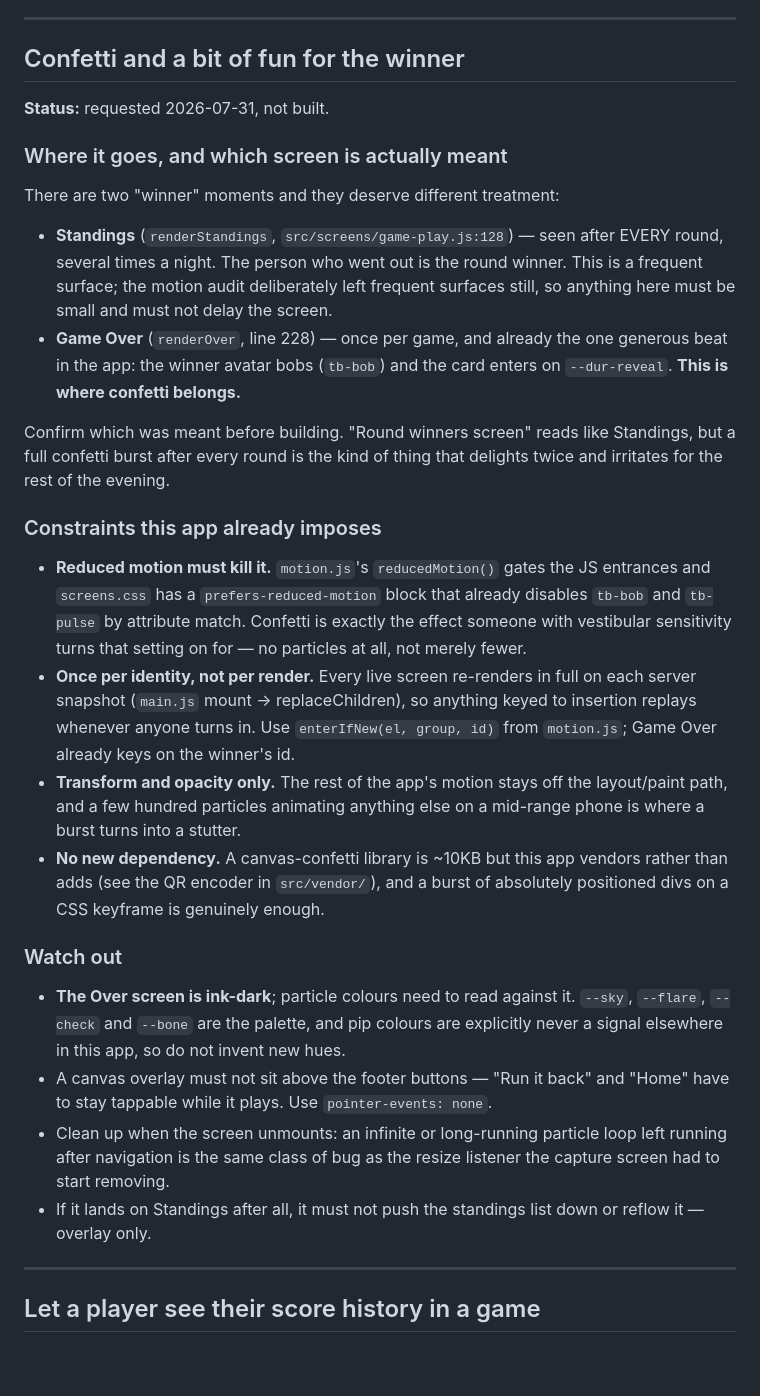
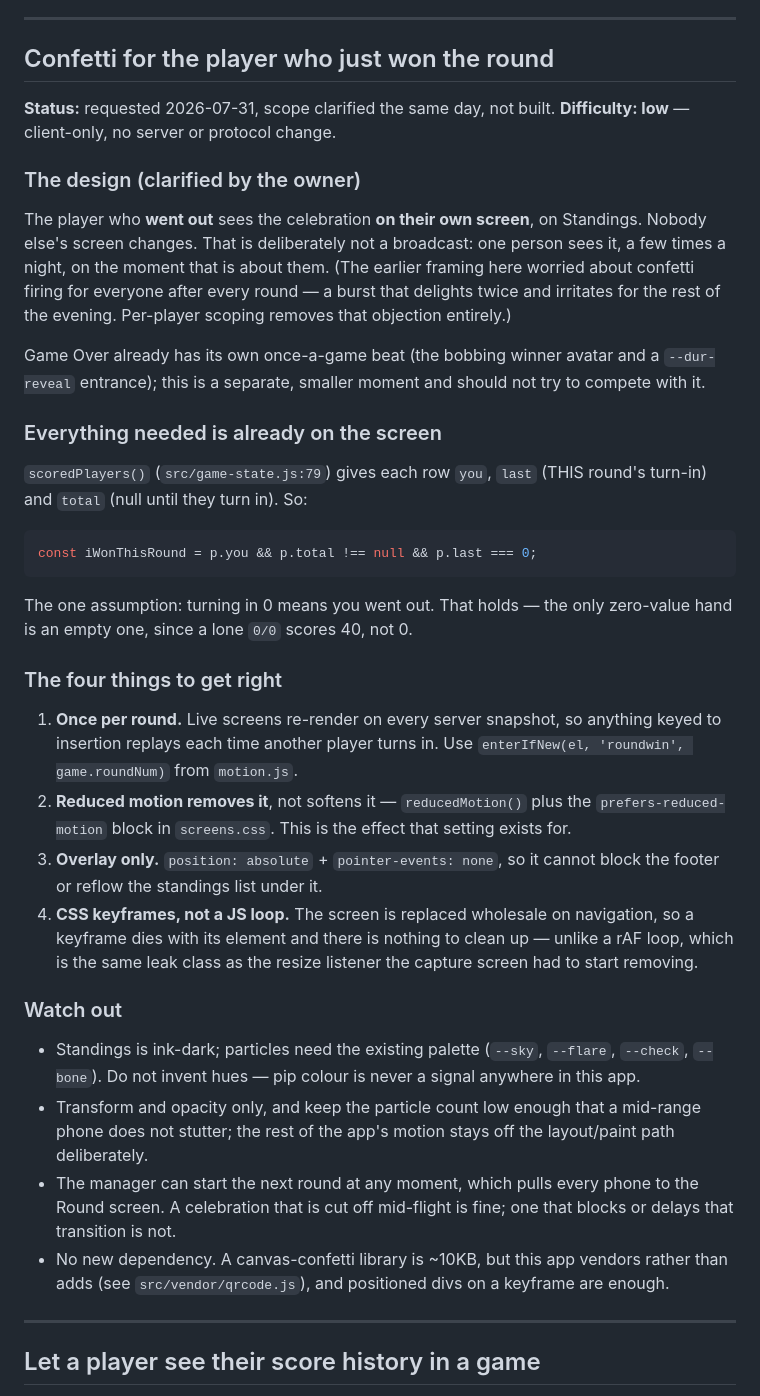
Before and after one commit to petr0n/tallybone, a Markdown page: docs/todo.md, the part around the change. Drawn GitHub-style; blank space fills up the shorter version.

Commit message:
docs(todo): scope the confetti to the round winner's own screen
Owner clarified: the player who went out sees it on their own screen, nobody
else's. That is a better design than what I filed and it removes the objection I
raised — per-player scoping means one person sees it a few times a night rather
than everyone seeing it every round.

Also downgrades the difficulty honestly. scoredPlayers() already hands each row
`you`, `last` and `total`, so "did I just win this round" is one expression with
no server change, no protocol change and no new state. The entry now records the
single assumption it rests on (turning in 0 means you went out — sound, since a
lone 0/0 scores 40) and the four things that actually need care.

Co-Authored-By: Claude Opus 5 <noreply@anthropic.com>

````diff
--- a/docs/todo.md
+++ b/docs/todo.md
@@ -103,56 +103,65 @@ which one broke:
 
 ---
 
-## Confetti and a bit of fun for the winner
+## Confetti for the player who just won the round
 
-**Status:** requested 2026-07-31, not built.
+**Status:** requested 2026-07-31, scope clarified the same day, not built.
+**Difficulty: low** — client-only, no server or protocol change.
 
-### Where it goes, and which screen is actually meant
+### The design (clarified by the owner)
 
-There are two "winner" moments and they deserve different treatment:
+The player who **went out** sees the celebration **on their own screen**, on
+Standings. Nobody else's screen changes. That is deliberately not a broadcast:
+one person sees it, a few times a night, on the moment that is about them.
+(The earlier framing here worried about confetti firing for everyone after every
+round — a burst that delights twice and irritates for the rest of the evening.
+Per-player scoping removes that objection entirely.)
 
-- **Standings** (`renderStandings`, `src/screens/game-play.js:128`) — seen after
-  EVERY round, several times a night. The person who went out is the round
-  winner. This is a frequent surface; the motion audit deliberately left frequent
-  surfaces still, so anything here must be small and must not delay the screen.
-- **Game Over** (`renderOver`, line 228) — once per game, and already the one
-  generous beat in the app: the winner avatar bobs (`tb-bob`) and the card enters
-  on `--dur-reveal`. **This is where confetti belongs.**
+Game Over already has its own once-a-game beat (the bobbing winner avatar and a
+`--dur-reveal` entrance); this is a separate, smaller moment and should not try
+to compete with it.
 
-Confirm which was meant before building. "Round winners screen" reads like
-Standings, but a full confetti burst after every round is the kind of thing that
-delights twice and irritates for the rest of the evening.
+### Everything needed is already on the screen
 
-### Constraints this app already imposes
+`scoredPlayers()` (`src/game-state.js:79`) gives each row `you`, `last` (THIS
+round's turn-in) and `total` (null until they turn in). So:
 
-- **Reduced motion must kill it.** `motion.js`'s `reducedMotion()` gates the JS
-  entrances and `screens.css` has a `prefers-reduced-motion` block that already
-  disables `tb-bob` and `tb-pulse` by attribute match. Confetti is exactly the
-  effect someone with vestibular sensitivity turns that setting on for — no
-  particles at all, not merely fewer.
-- **Once per identity, not per render.** Every live screen re-renders in full on
-  each server snapshot (`main.js` mount -> replaceChildren), so anything keyed to
-  insertion replays whenever anyone turns in. Use `enterIfNew(el, group, id)`
-  from `motion.js`; Game Over already keys on the winner's id.
-- **Transform and opacity only.** The rest of the app's motion stays off the
-  layout/paint path, and a few hundred particles animating anything else on a
-  mid-range phone is where a burst turns into a stutter.
-- **No new dependency.** A canvas-confetti library is ~10KB but this app vendors
-  rather than adds (see the QR encoder in `src/vendor/`), and a burst of absolutely
-  positioned divs on a CSS keyframe is genuinely enough.
+```js
+const iWonThisRound = p.you && p.total !== null && p.last === 0;
+```
+
+The one assumption: turning in 0 means you went out. That holds — the only
+zero-value hand is an empty one, since a lone `0/0` scores 40, not 0.
+
+### The four things to get right
+
+1. **Once per round.** Live screens re-render on every server snapshot, so
+   anything keyed to insertion replays each time another player turns in. Use
+   `enterIfNew(el, 'roundwin', game.roundNum)` from `motion.js`.
+2. **Reduced motion removes it**, not softens it — `reducedMotion()` plus the
+   `prefers-reduced-motion` block in `screens.css`. This is the effect that
+   setting exists for.
+3. **Overlay only.** `position: absolute` + `pointer-events: none`, so it cannot
+   block the footer or reflow the standings list under it.
+4. **CSS keyframes, not a JS loop.** The screen is replaced wholesale on
+   navigation, so a keyframe dies with its element and there is nothing to clean
+   up — unlike a rAF loop, which is the same leak class as the resize listener
+   the capture screen had to start removing.
 
 ### Watch out
 
-- **The Over screen is ink-dark**; particle colours need to read against it.
-  `--sky`, `--flare`, `--check` and `--bone` are the palette, and pip colours are
-  explicitly never a signal elsewhere in this app, so do not invent new hues.
-- A canvas overlay must not sit above the footer buttons — "Run it back" and
-  "Home" have to stay tappable while it plays. Use `pointer-events: none`.
-- Clean up when the screen unmounts: an infinite or long-running particle loop
-  left running after navigation is the same class of bug as the resize listener
-  the capture screen had to start removing.
-- If it lands on Standings after all, it must not push the standings list down or
-  reflow it — overlay only.
+- Standings is ink-dark; particles need the existing palette (`--sky`,
+  `--flare`, `--check`, `--bone`). Do not invent hues — pip colour is never a
+  signal anywhere in this app.
+- Transform and opacity only, and keep the particle count low enough that a
+  mid-range phone does not stutter; the rest of the app's motion stays off the
+  layout/paint path deliberately.
+- The manager can start the next round at any moment, which pulls every phone to
+  the Round screen. A celebration that is cut off mid-flight is fine; one that
+  blocks or delays that transition is not.
+- No new dependency. A canvas-confetti library is ~10KB, but this app vendors
+  rather than adds (see `src/vendor/qrcode.js`), and positioned divs on a
+  keyframe are enough.
 
 ---
 
````
